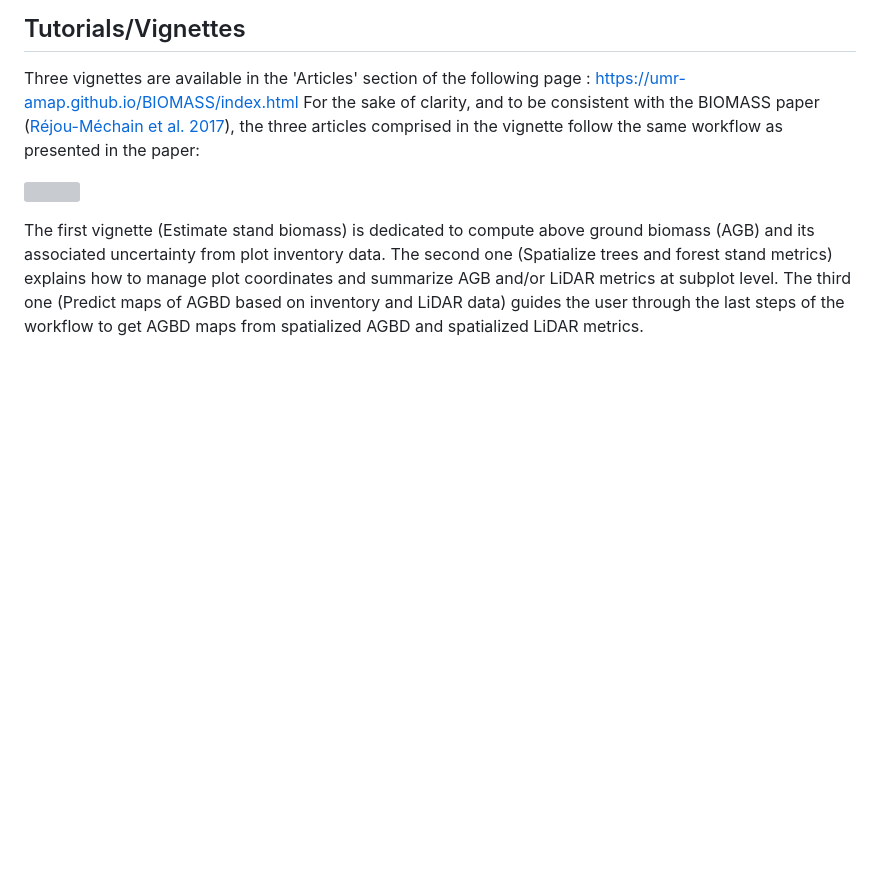
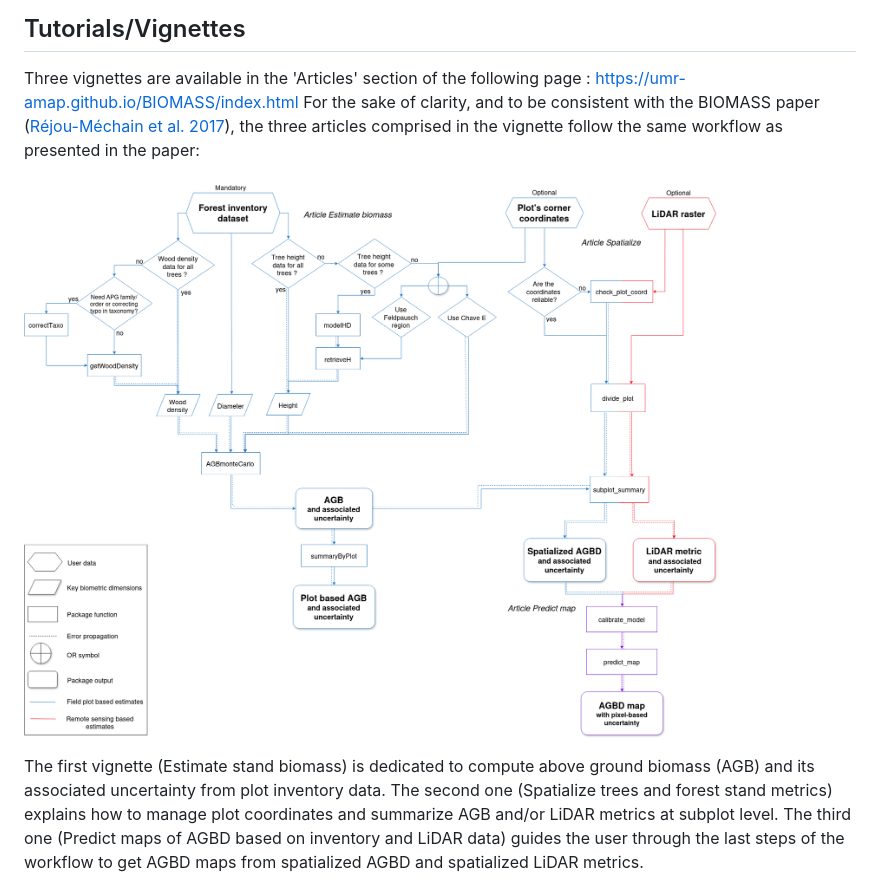
Before and after one commit to umr-amap/BIOMASS, a Markdown page: README.md, the part around the change. GitHub-like rendering; blank space fills up the shorter version; grey boxes are pictures that could not be loaded.

Commit message:
attempt to fix workflow image in README 2

```diff
--- a/README.md
+++ b/README.md
@@ -47,7 +47,7 @@ library("BIOMASS")
 Three vignettes are available in the 'Articles' section of the following page : [https://umr-amap.github.io/BIOMASS/index.html](https://umr-amap.github.io/BIOMASS/index.html)
 For the sake of clarity, and to be consistent with the BIOMASS paper ([Réjou-Méchain et al. 2017](https://besjournals.onlinelibrary.wiley.com/doi/10.1111/2041-210X.12753)), the three articles comprised in the vignette follow the same workflow as presented in the paper:
 
-![](vignettes/img/BIOMASS_workflow.png)
+![](vignettes/img/BIOMASS_workflow_articles.png)
 
 The first vignette (Estimate stand biomass) is dedicated to compute above ground biomass (AGB) and its associated uncertainty from plot inventory data.
 The second one (Spatialize trees and forest stand metrics) explains how to manage plot coordinates and summarize AGB and/or LiDAR metrics at subplot level.
```
